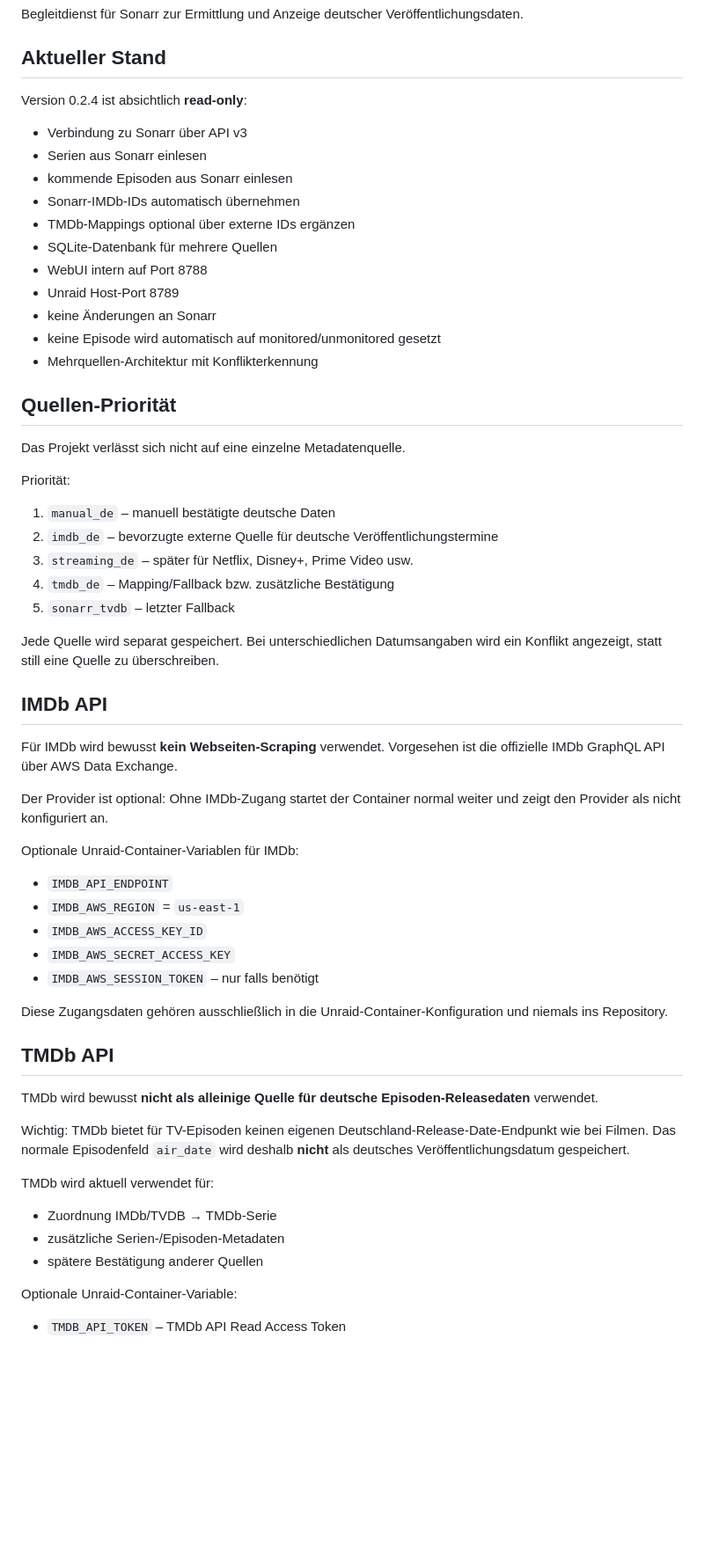
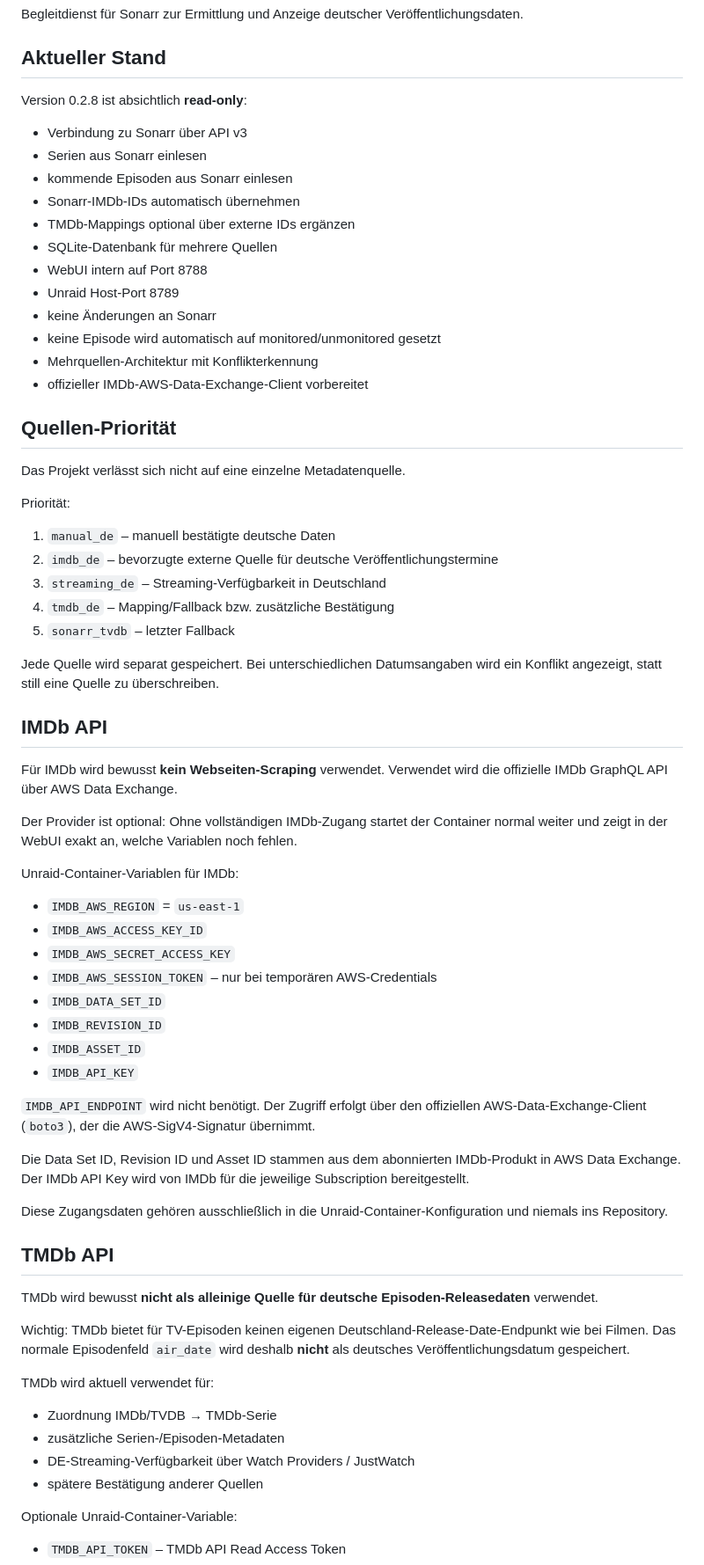
Before and after one commit to 2CrAzYTV/sonarr-german-release, a Markdown page: README.md, the part around one of its changes. Shown at 88% size. Drawn GitHub-style; blank space fills up the shorter version.

Commit message:
Document official IMDb Data Exchange configuration

```diff
--- a/README.md
+++ b/README.md
@@ -4,7 +4,7 @@ Begleitdienst für Sonarr zur Ermittlung und Anzeige deutscher Veröffentlichung
 
 ## Aktueller Stand
 
-Version 0.2.4 ist absichtlich **read-only**:
+Version 0.2.8 ist absichtlich **read-only**:
 
 - Verbindung zu Sonarr über API v3
 - Serien aus Sonarr einlesen
@@ -17,6 +17,7 @@ Version 0.2.4 ist absichtlich **read-only**:
 - keine Änderungen an Sonarr
 - keine Episode wird automatisch auf monitored/unmonitored gesetzt
 - Mehrquellen-Architektur mit Konflikterkennung
+- offizieller IMDb-AWS-Data-Exchange-Client vorbereitet
 
 ## Quellen-Priorität
 
@@ -26,7 +27,7 @@ Priorität:
 
 1. `manual_de` – manuell bestätigte deutsche Daten
 2. `imdb_de` – bevorzugte externe Quelle für deutsche Veröffentlichungstermine
-3. `streaming_de` – später für Netflix, Disney+, Prime Video usw.
+3. `streaming_de` – Streaming-Verfügbarkeit in Deutschland
 4. `tmdb_de` – Mapping/Fallback bzw. zusätzliche Bestätigung
 5. `sonarr_tvdb` – letzter Fallback
 
@@ -34,17 +35,24 @@ Jede Quelle wird separat gespeichert. Bei unterschiedlichen Datumsangaben wird e
 
 ## IMDb API
 
-Für IMDb wird bewusst **kein Webseiten-Scraping** verwendet. Vorgesehen ist die offizielle IMDb GraphQL API über AWS Data Exchange.
+Für IMDb wird bewusst **kein Webseiten-Scraping** verwendet. Verwendet wird die offizielle IMDb GraphQL API über AWS Data Exchange.
 
-Der Provider ist optional: Ohne IMDb-Zugang startet der Container normal weiter und zeigt den Provider als nicht konfiguriert an.
+Der Provider ist optional: Ohne vollständigen IMDb-Zugang startet der Container normal weiter und zeigt in der WebUI exakt an, welche Variablen noch fehlen.
 
-Optionale Unraid-Container-Variablen für IMDb:
+Unraid-Container-Variablen für IMDb:
 
-- `IMDB_API_ENDPOINT`
 - `IMDB_AWS_REGION` = `us-east-1`
 - `IMDB_AWS_ACCESS_KEY_ID`
 - `IMDB_AWS_SECRET_ACCESS_KEY`
-- `IMDB_AWS_SESSION_TOKEN` – nur falls benötigt
+- `IMDB_AWS_SESSION_TOKEN` – nur bei temporären AWS-Credentials
+- `IMDB_DATA_SET_ID`
+- `IMDB_REVISION_ID`
+- `IMDB_ASSET_ID`
+- `IMDB_API_KEY`
+
+`IMDB_API_ENDPOINT` wird nicht benötigt. Der Zugriff erfolgt über den offiziellen AWS-Data-Exchange-Client (`boto3`), der die AWS-SigV4-Signatur übernimmt.
+
+Die Data Set ID, Revision ID und Asset ID stammen aus dem abonnierten IMDb-Produkt in AWS Data Exchange. Der IMDb API Key wird von IMDb für die jeweilige Subscription bereitgestellt.
 
 Diese Zugangsdaten gehören ausschließlich in die Unraid-Container-Konfiguration und niemals ins Repository.
 
@@ -58,6 +66,7 @@ TMDb wird aktuell verwendet für:
 
 - Zuordnung IMDb/TVDB → TMDb-Serie
 - zusätzliche Serien-/Episoden-Metadaten
+- DE-Streaming-Verfügbarkeit über Watch Providers / JustWatch
 - spätere Bestätigung anderer Quellen
 
 Optionale Unraid-Container-Variable:
```
Also changed, not shown: other parts of README.md (+6 -6 lines).
